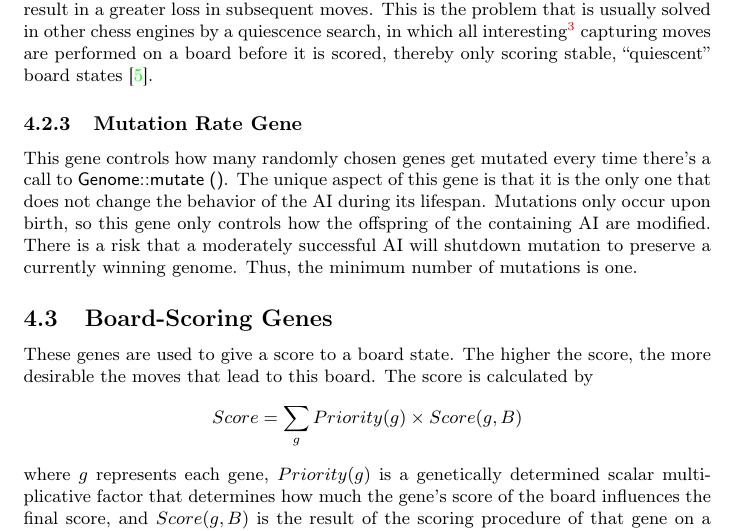
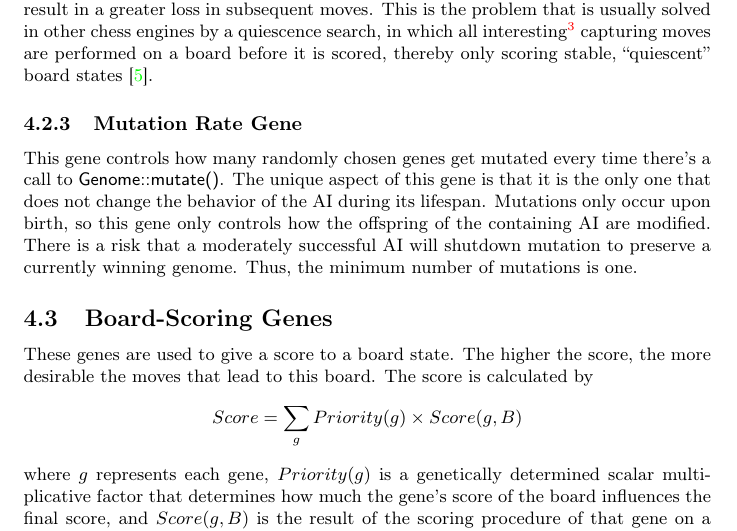
Before and after one commit to MarkZH/Genetic_Chess, a LaTeX paper (doc/reference.tex): part of page 10 of 25, cut so that both start at the same text. Compiled offline with pdfLaTeX.

Commit message:
Don't disable chktex parentheses spacing warnings
Don't ignore them either. Opening parentheses should have a space in
text but not in function names.

```diff
--- a/doc/reference.tex
+++ b/doc/reference.tex
@@ -205,7 +204,7 @@ The speculation constant has four possible values depending on whether
 The names in parentheses are the labels used in the source code and genome analysis plots. These board qualities were chosen since material changes can very rapidly change the evaluation of boards, requiring further examination until the board reaches a less volatile state. Capturing a piece or promoting a pawn is only good if it doesn't result in a greater loss in subsequent moves. This is the problem that is usually solved in other chess engines by a quiescence search, in which all interesting\footnote{Meaning, captures that aren't immediately losing.} capturing moves are performed on a board before it is scored, thereby only scoring stable, ``quiescent'' board states~\cite{quiescence-ref}.
 
 \subsubsection{Mutation Rate Gene}\label{mutation-rate-gene}
-This gene controls how many randomly chosen genes get mutated every time there's a call to \code{Genome::mutate~()}. The unique aspect of this gene is that it is the only one that does not change the behavior of the AI during its lifespan. Mutations only occur upon birth, so this gene only controls how the offspring of the containing AI are modified. There is a risk that a moderately successful AI will shutdown mutation to preserve a currently winning genome. Thus, the minimum number of mutations is one.
+This gene controls how many randomly chosen genes get mutated every time there's a call to \code{Genome::mutate()}. The unique aspect of this gene is that it is the only one that does not change the behavior of the AI during its lifespan. Mutations only occur upon birth, so this gene only controls how the offspring of the containing AI are modified. There is a risk that a moderately successful AI will shutdown mutation to preserve a currently winning genome. Thus, the minimum number of mutations is one.
 
 \subsection{Board-Scoring Genes}\label{board-score-section}
 
```
Also changed, not shown: doc/reference.tex (1 more changed lines).
